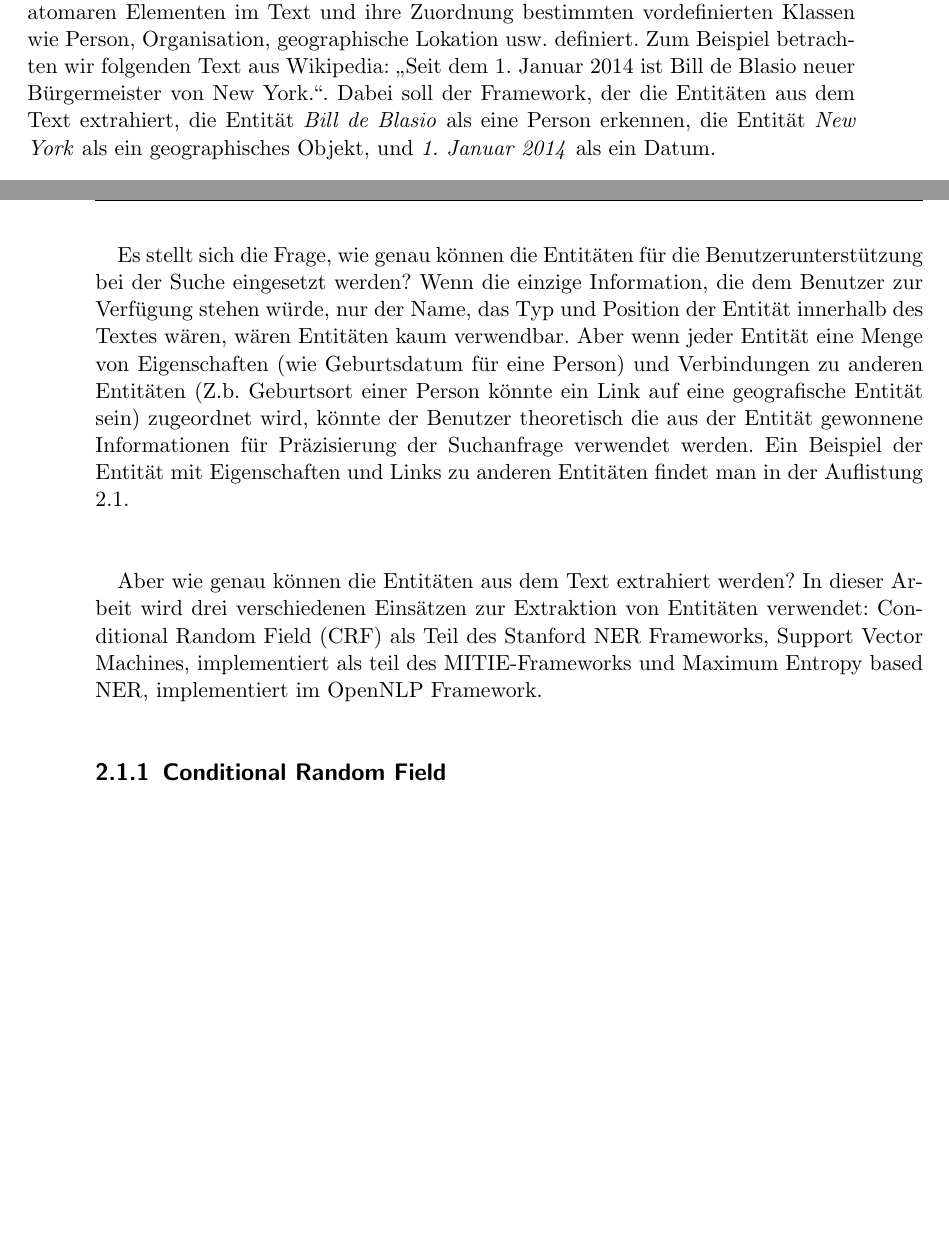
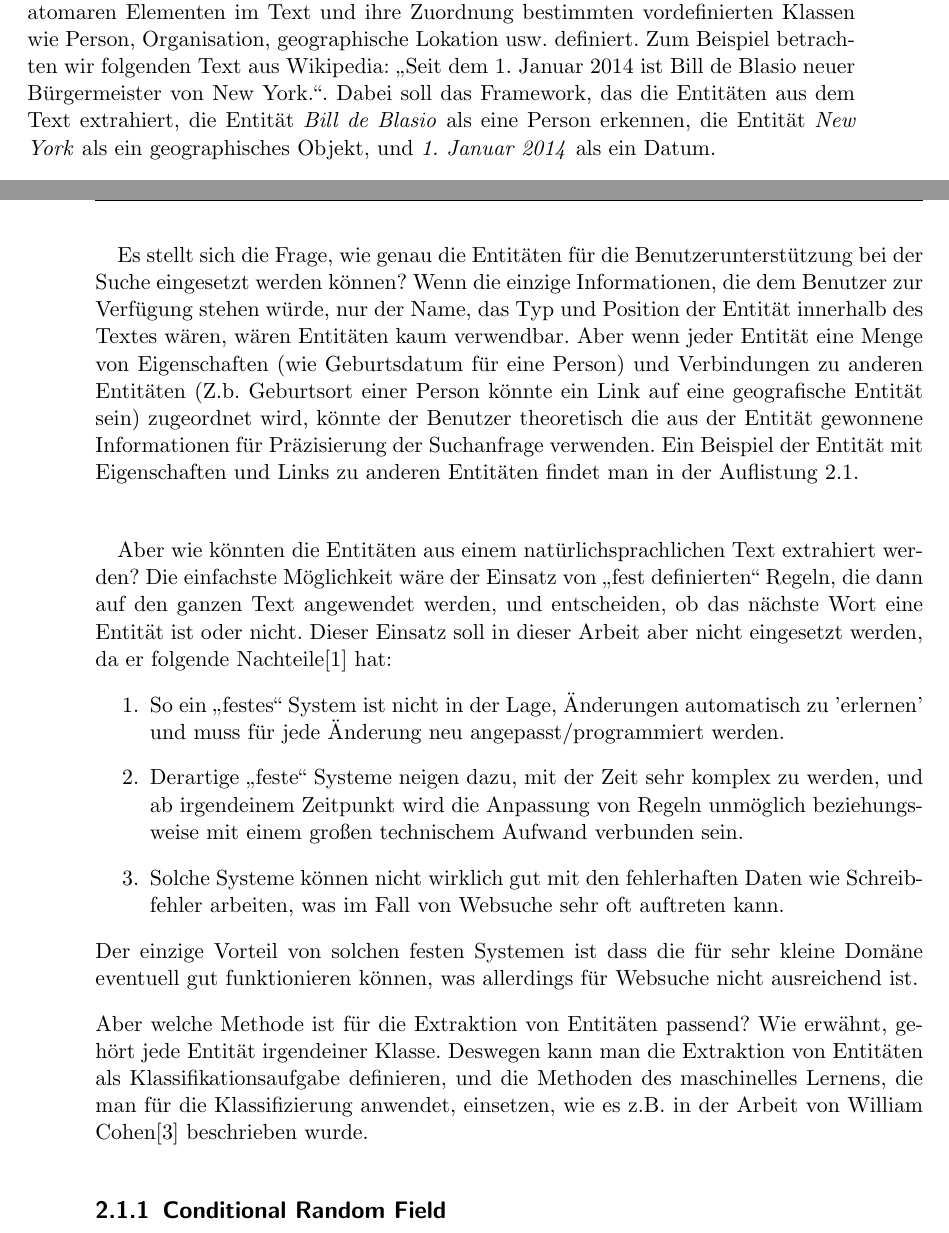
Before and after one commit to tastatur/masterarbeit, a LaTeX thesis (ausarbeitung/Abschlussarbeit/Abschlussarbeit.tex, which reads ausarbeitung/Abschlussarbeit/01-Grundlagen.tex): two parts of pages 11 and 12 of 44 before the commit and two parts of pages 11 and 12 of 43 after it, joined at a grey line, cut so that both start at the same text, the shorter picture padded with empty space. Compiled offline with pdfLaTeX; an older LaTeX class or package is replaced by its successor.

Commit message:
Intor fixed

```diff
--- a/ausarbeitung/Abschlussarbeit/01-Grundlagen.tex
+++ b/ausarbeitung/Abschlussarbeit/01-Grundlagen.tex
@@ -4,16 +4,24 @@
 \section{Extraktion von Entitäten}
 \paragraph{}
 %Was sind die Entitäten - kurze Einleitung. Wie genau können die Entitäten aus einem Text extrahiert werden? Welche Einsätze gibt es? Wofür kann man Entitäten verwenden?
-Vijay Krishnan hat in seiner Arbeit\cite{Vijay/Vignesh:05} die Extraktion von Entitäten als Suche nach atomaren Elementen im Text und ihre Zuordnung bestimmten vordefinierten Klassen wie Person, Organisation, geographische Lokation usw. definiert. Zum Beispiel betrachten wir folgenden Text aus Wikipedia: ,,Seit dem 1. Januar 2014 ist Bill de Blasio neuer Bürgermeister von New York.``. Dabei soll der Framework, der die Entitäten aus dem Text extrahiert, die Entität \textit{Bill de Blasio} als eine Person erkennen, die Entität \textit{New York} als ein geographisches Objekt, und \textit{1. Januar 2014} als ein Datum.
+Vijay Krishnan hat in seiner Arbeit\cite{Vijay/Vignesh:05} die Extraktion von Entitäten als Suche nach atomaren Elementen im Text und ihre Zuordnung bestimmten vordefinierten Klassen wie Person, Organisation, geographische Lokation usw. definiert. Zum Beispiel betrachten wir folgenden Text aus Wikipedia: ,,Seit dem 1. Januar 2014 ist Bill de Blasio neuer Bürgermeister von New York.``. Dabei soll das Framework, das die Entitäten aus dem Text extrahiert, die Entität \textit{Bill de Blasio} als eine Person erkennen, die Entität \textit{New York} als ein geographisches Objekt, und \textit{1. Januar 2014} als ein Datum.
 
 \lstset{language=java}
 \lstinputlisting[captionpos=b,label={lst:ENTITYBEISPIEL},caption={Beispiel einer Entität}]{Listings/entity-beispiel.json}
 
 \paragraph{}
-Es stellt sich die Frage, wie genau können die Entitäten für die Benutzerunterstützung bei der Suche eingesetzt werden? Wenn die einzige Information, die dem Benutzer zur Verfügung stehen würde, nur der Name, das Typ und Position der Entität innerhalb des Textes wären, wären Entitäten kaum verwendbar. Aber wenn jeder Entität eine Menge von Eigenschaften (wie Geburtsdatum für eine Person) und Verbindungen zu anderen Entitäten (Z.b. Geburtsort einer Person könnte ein Link auf eine geografische Entität sein) zugeordnet wird, könnte der Benutzer theoretisch die aus der Entität gewonnene Informationen für Präzisierung der Suchanfrage verwendet werden. Ein Beispiel der Entität mit Eigenschaften und Links zu anderen Entitäten findet man in der Auflistung \ref{lst:ENTITYBEISPIEL}.
+Es stellt sich die Frage, wie genau die Entitäten für die Benutzerunterstützung bei der Suche eingesetzt werden können? Wenn die einzige Informationen, die dem Benutzer zur Verfügung stehen würde, nur der Name, das Typ und Position der Entität innerhalb des Textes wären, wären Entitäten kaum verwendbar. Aber wenn jeder Entität eine Menge von Eigenschaften (wie Geburtsdatum für eine Person) und Verbindungen zu anderen Entitäten (Z.b. Geburtsort einer Person könnte ein Link auf eine geografische Entität sein) zugeordnet wird, könnte der Benutzer theoretisch die aus der Entität gewonnene Informationen für Präzisierung der Suchanfrage verwenden. Ein Beispiel der Entität mit Eigenschaften und Links zu anderen Entitäten findet man in der Auflistung \ref{lst:ENTITYBEISPIEL}.
 
 \paragraph{}
-Aber wie genau können die Entitäten aus dem Text extrahiert werden? In dieser Arbeit wird drei verschiedenen Einsätzen zur Extraktion von Entitäten verwendet: Conditional Random Field (CRF) als Teil des Stanford NER Frameworks, Support Vector Machines, implementiert als teil des MITIE-Frameworks und Maximum Entropy based NER, implementiert im OpenNLP Framework.
+Aber wie könnten die Entitäten aus einem natürlichsprachlichen Text extrahiert werden? Die einfachste Möglichkeit wäre der Einsatz von ,,fest definierten`` Regeln, die dann auf den ganzen Text angewendet werden, und entscheiden, ob das nächste Wort eine Entität ist oder nicht. Dieser Einsatz soll in dieser Arbeit aber nicht eingesetzt werden, da er folgende Nachteile\cite{baluja2000applying} hat:
+\begin{enumerate}
+\item So ein ,,festes`` System ist nicht in der Lage, Änderungen automatisch zu 'erlernen' und muss für jede Änderung neu angepasst/programmiert werden.
+\item Derartige ,,feste`` Systeme neigen dazu, mit der Zeit sehr komplex zu werden, und ab irgendeinem Zeitpunkt wird die Anpassung von Regeln unmöglich beziehungsweise mit einem großen technischem Aufwand verbunden sein.
+\item Solche Systeme können nicht wirklich gut mit den fehlerhaften Daten wie Schreibfehler arbeiten, was im Fall von Websuche sehr oft auftreten kann.
+\end{enumerate}
+Der einzige Vorteil von solchen festen Systemen ist dass die für sehr kleine Domäne eventuell gut funktionieren können, was allerdings für Websuche nicht ausreichend ist.
+
+Aber welche Methode ist für die Extraktion von Entitäten passend? Wie erwähnt, gehört jede Entität irgendeiner Klasse. Deswegen kann man die Extraktion von Entitäten als Klassifikationsaufgabe definieren, und die Methoden des maschinelles Lernens, die man für die Klassifizierung anwendet, einsetzen, wie es z.B. in der Arbeit von William Cohen\cite{cohen2004exploiting} beschrieben wurde.
 
 \subsection{Conditional Random Field}
 %Was ist CRF? Wie funktioniert dieser Einsatz? Wo wird er verwendet?
```
Also changed, not shown: ausarbeitung/Abschlussarbeit/Abschlussarbeit.tex (+1 -1 lines), ausarbeitung/Abschlussarbeit/literatur.bib (+20 -0 lines).
